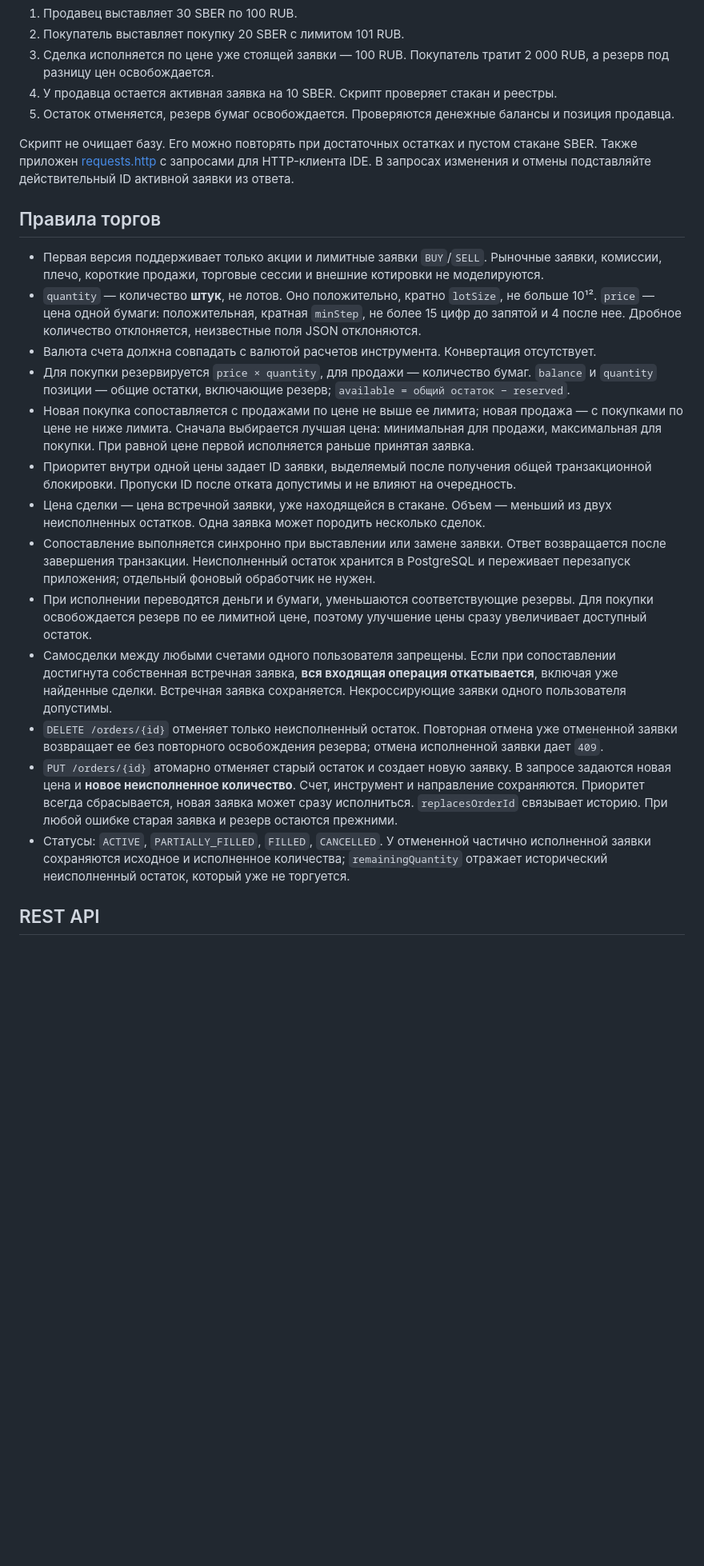
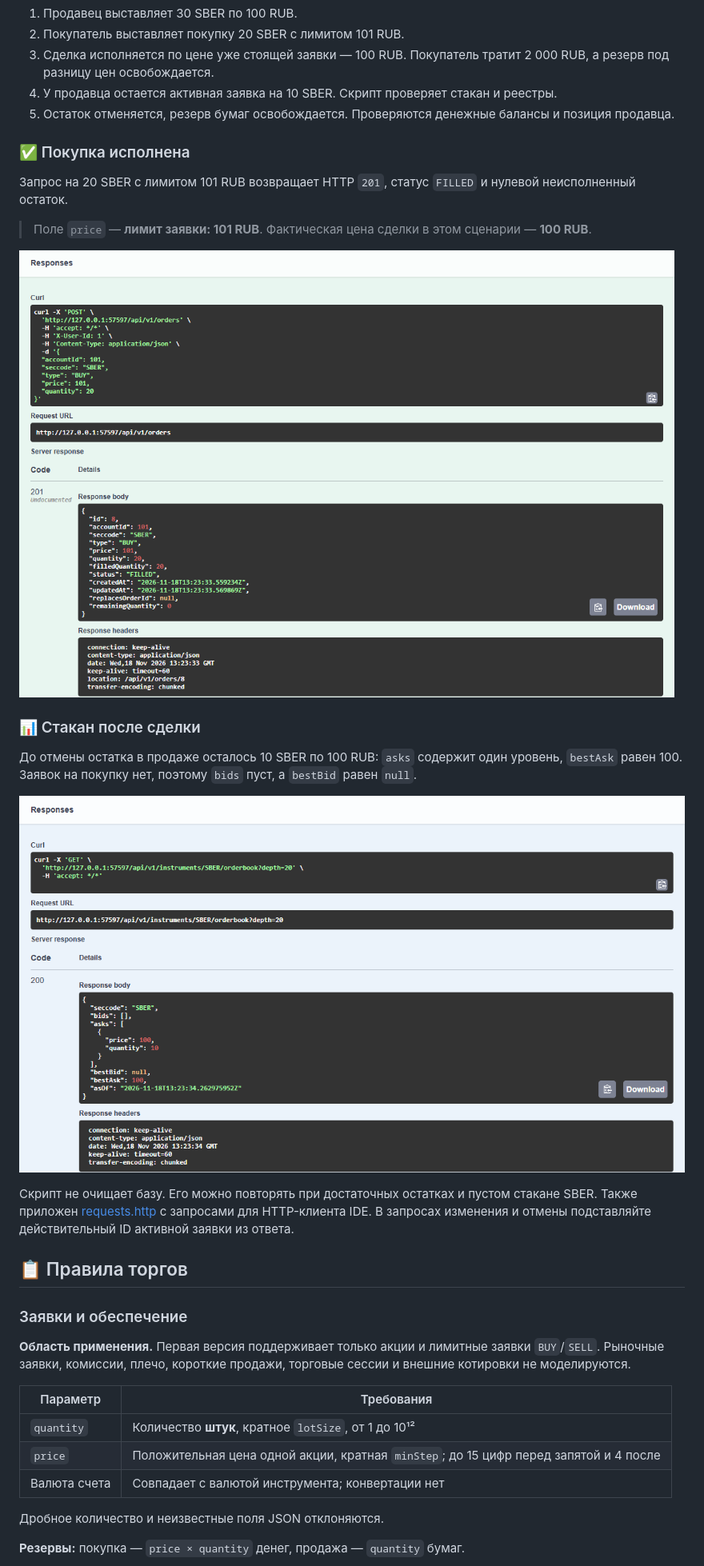
Before and after one commit to bakuani/spvb-trading, a Markdown page: README.md, the part around one of its changes. Shown at 80% size. Rendered like a GitHub page; pictures changed too: docs/screenshots/order-execution.png (added), docs/screenshots/orderbook.png (added); blank space fills up the shorter version.

Commit message:
chore: edited README.md

```diff
--- a/README.md
+++ b/README.md
@@ -95,22 +135,37 @@ python scripts/demo.py
 4. У продавца остается активная заявка на 10 SBER. Скрипт проверяет стакан и реестры.
 5. Остаток отменяется, резерв бумаг освобождается. Проверяются денежные балансы и позиция продавца.
 
+### ✅ Покупка исполнена
+
+Запрос на 20 SBER с лимитом 101 RUB возвращает HTTP `201`, статус `FILLED` и нулевой неисполненный остаток.
+
+> Поле `price` — **лимит заявки: 101 RUB**. Фактическая цена сделки в этом сценарии — **100 RUB**.
+
+![Создание и полное исполнение заявки на покупку 20 SBER в Swagger UI](docs/screenshots/order-execution.png)
+
+### 📊 Стакан после сделки
+
+До отмены остатка в продаже осталось 10 SBER по 100 RUB: `asks` содержит один уровень, `bestAsk` равен 100. Заявок на покупку нет, поэтому `bids` пуст, а `bestBid` равен `null`.
+
+![Стакан SBER с остатком продажи 10 акций по цене 100 RUB](docs/screenshots/orderbook.png)
+
 Скрипт не очищает базу. Его можно повторять при достаточных остатках и пустом стакане SBER. Также приложен [requests.http](requests.http) с запросами для HTTP-клиента IDE. В запросах изменения и отмены подставляйте действительный ID активной заявки из ответа.
 
-## Правила торгов
+<a id="rules"></a>
 
-- Первая версия поддерживает только акции и лимитные заявки `BUY`/`SELL`. Рыночные заявки, комиссии, плечо, короткие продажи, торговые сессии и внешние котировки не моделируются.
-- `quantity` — количество **штук**, не лотов. Оно положительно, кратно `lotSize`, не больше 10¹². `price` — цена одной бумаги: положительная, кратная `minStep`, не более 15 цифр до запятой и 4 после нее. Дробное количество отклоняется, неизвестные поля JSON отклоняются.
-- Валюта счета должна совпадать с валютой расчетов инструмента. Конвертация отсутствует.
-- Для покупки резервируется `price × quantity`, для продажи — количество бумаг. `balance` и `quantity` позиции — общие остатки, включающие резерв; `available = общий остаток − reserved`.
-- Новая покупка сопоставляется с продажами по цене не выше ее лимита; новая продажа — с покупками по цене не ниже лимита. Сначала выбирается лучшая цена: минимальная для продажи, максимальная для покупки. При равной цене первой исполняется раньше принятая заявка.
-- Приоритет внутри одной цены задает ID заявки, выделяемый после получения общей транзакционной блокировки. Пропуски ID после отката допустимы и не влияют на очередность.
-- Цена сделки — цена встречной заявки, уже находящейся в стакане. Объем — меньший из двух неисполненных остатков. Одна заявка может породить несколько сделок.
-- Сопоставление выполняется синхронно при выставлении или замене заявки. Ответ возвращается после завершения транзакции. Неисполненный остаток хранится в PostgreSQL и переживает перезапуск приложения; отдельный фоновый обработчик не нужен.
-- При исполнении переводятся деньги и бумаги, уменьшаются соответствующие резервы. Для покупки освобождается резерв по ее лимитной цене, поэтому улучшение цены сразу увеличивает доступный остаток.
-- Самосделки между любыми счетами одного пользователя запрещены. Если при сопоставлении достигнута собственная встречная заявка, **вся входящая операция откатывается**, включая уже найденные сделки. Встречная заявка сохраняется. Некроссирующие заявки одного пользователя допустимы.
-- `DELETE /orders/{id}` отменяет только неисполненный остаток. Повторная отмена уже отмененной заявки возвращает ее без повторного освобождения резерва; отмена исполненной заявки дает `409`.
-- `PUT /orders/{id}` атомарно отменяет старый остаток и создает новую заявку. В запросе задаются новая цена и **новое неисполненное количество**. Счет, инструмент и направление сохраняются. Приоритет всегда сбрасывается, новая заявка может сразу исполниться. `replacesOrderId` связывает историю. При любой ошибке старая заявка и резерв остаются прежними.
-- Статусы: `ACTIVE`, `PARTIALLY_FILLED`, `FILLED`, `CANCELLED`. У отмененной частично исполненной заявки сохраняются исходное и исполненное количества; `remainingQuantity` отражает исторический неисполненный остаток, который уже не торгуется.
+## 📋 Правила торгов
 
-## REST API
+### Заявки и обеспечение
+
+**Область применения.** Первая версия поддерживает только акции и лимитные заявки `BUY`/`SELL`. Рыночные заявки, комиссии, плечо, короткие продажи, торговые сессии и внешние котировки не моделируются.
+
+| Параметр | Требования |
+| --- | --- |
+| `quantity` | Количество **штук**, кратное `lotSize`, от 1 до 10¹² |
+| `price` | Положительная цена одной акции, кратная `minStep`; до 15 цифр перед запятой и 4 после |
+| Валюта счета | Совпадает с валютой инструмента; конвертации нет |
+
+Дробное количество и неизвестные поля JSON отклоняются.
+
+**Резервы:** покупка — `price × quantity` денег, продажа — `quantity` бумаг.
+
```
Also changed, not shown: other parts of README.md (+174 -51 lines), docs/screenshots/swagger-overview.png (added).
